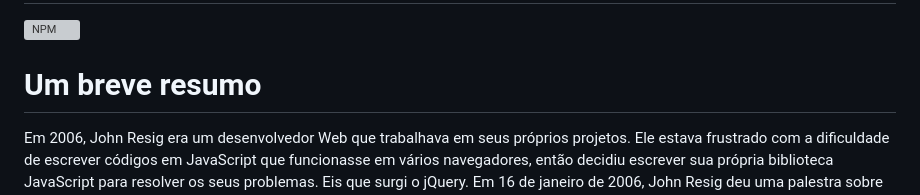
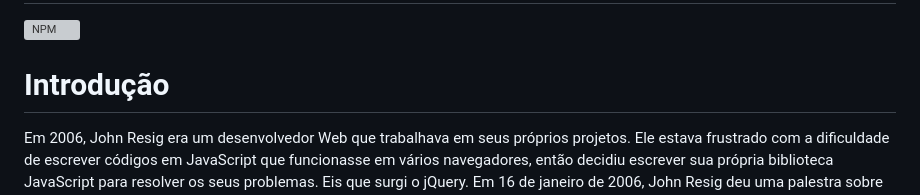
Before and after one commit to fbamuniz/class-05-jquery3, a Markdown page: README.md, the part around the change. Rendered like a GitHub page; grey boxes are pictures that could not be loaded.

Commit message:
Class deployment by @fbamuniz successfully achieved

```diff
--- a/README.md
+++ b/README.md
@@ -1,6 +1,6 @@
 # jQuery3
 ![NPM](https://img.shields.io/npm/l/react)
-# Um breve resumo
+# Introdução
 
 Em 2006, John Resig era um desenvolvedor Web que trabalhava em seus próprios projetos. Ele estava frustrado com a dificuldade de escrever códigos em JavaScript que funcionasse em vários navegadores, então decidiu escrever sua própria biblioteca JavaScript para resolver os seus problemas. Eis que surgi o jQuery. Em 16 de janeiro de 2006, John Resig deu uma palestra sobre sua nova biblioteca no BarCamp em Nova York, para um pequeno grupo de desenvolvedores Web, e publicou isso em seu blog.
 
```
